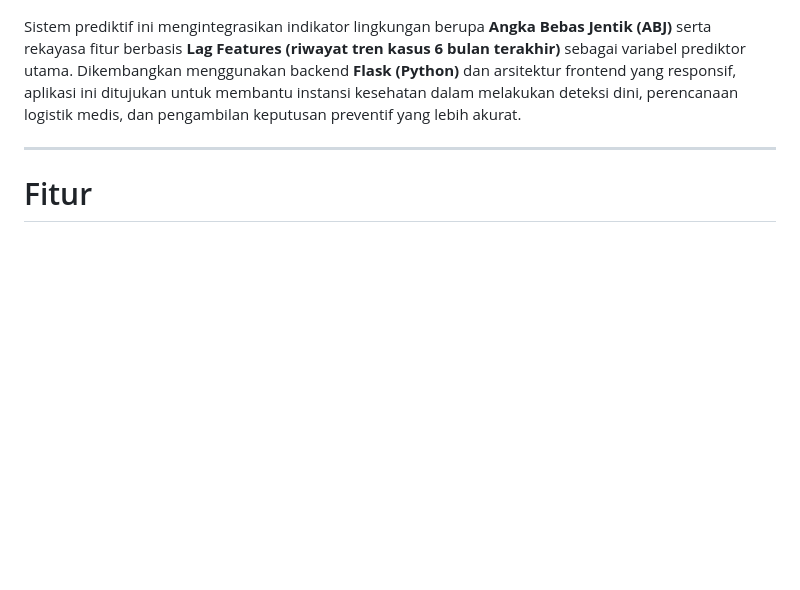
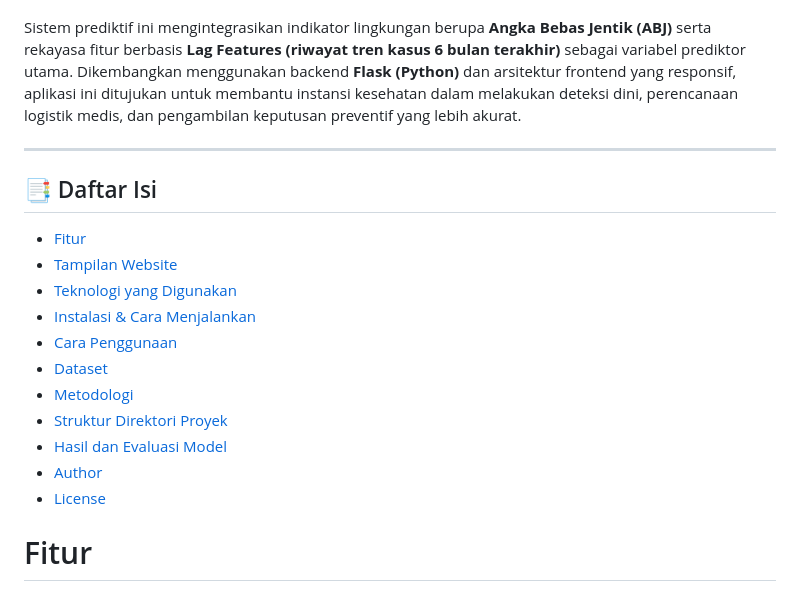
Before and after one commit to rahmisaputri/dengue-prediction-rf, a Markdown page: README.md, the part around one of its changes. Rendered like a GitHub page; blank space fills up the shorter version.

```diff
--- a/README.md
+++ b/README.md
@@ -4,6 +11,19 @@ Aplikasi web berbasis data (*data-driven web application*) yang dirancang khusus
 Sistem prediktif ini mengintegrasikan indikator lingkungan berupa **Angka Bebas Jentik (ABJ)** serta rekayasa fitur berbasis **Lag Features (riwayat tren kasus 6 bulan terakhir)** sebagai variabel prediktor utama. Dikembangkan menggunakan backend **Flask (Python)** dan arsitektur frontend yang responsif, aplikasi ini ditujukan untuk membantu instansi kesehatan dalam melakukan deteksi dini, perencanaan logistik medis, dan pengambilan keputusan preventif yang lebih akurat.
 
 ---
+
+## 📑 Daftar Isi
+- [Fitur](#fitur)
+- [Tampilan Website](#tampilan-website)
+- [Teknologi yang Digunakan](#teknologi-yang-digunakan)
+- [Instalasi & Cara Menjalankan](#instalasi--cara-menjalankan)
+- [Cara Penggunaan](#cara-penggunaan)
+- [Dataset](#dataset)
+- [Metodologi](#metodologi-yang-digunakan)
+- [Struktur Direktori Proyek](#-struktur-direktori-proyek)
+- [Hasil dan Evaluasi Model](#hasil-dan-evaluasi-model)
+- [Author](#author)
+- [License](#license)
 
 # Fitur
 - Login
```
Also changed, not shown: other parts of README.md (+107 -40 lines).
